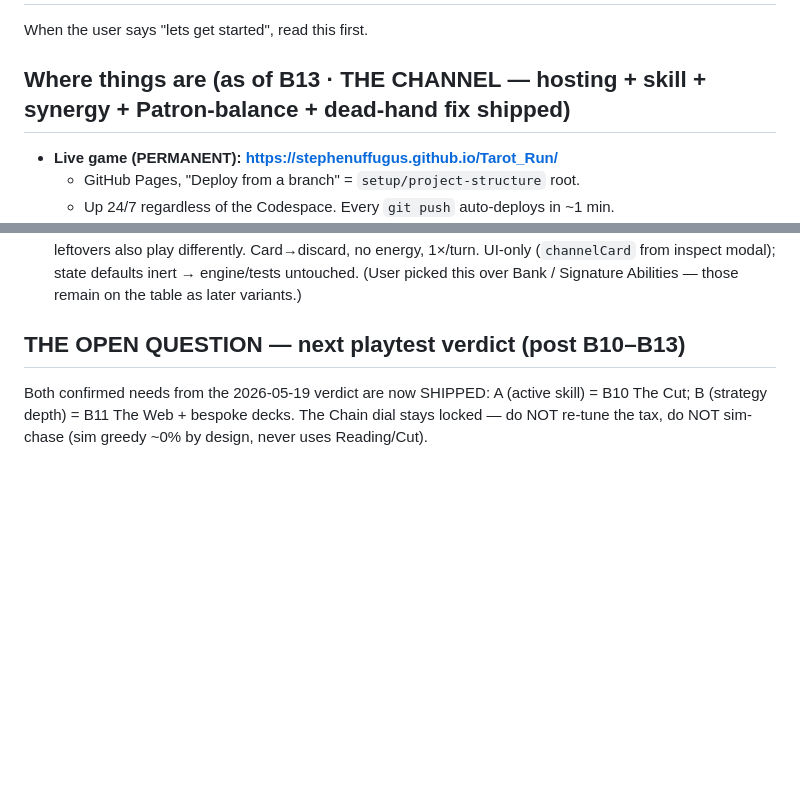
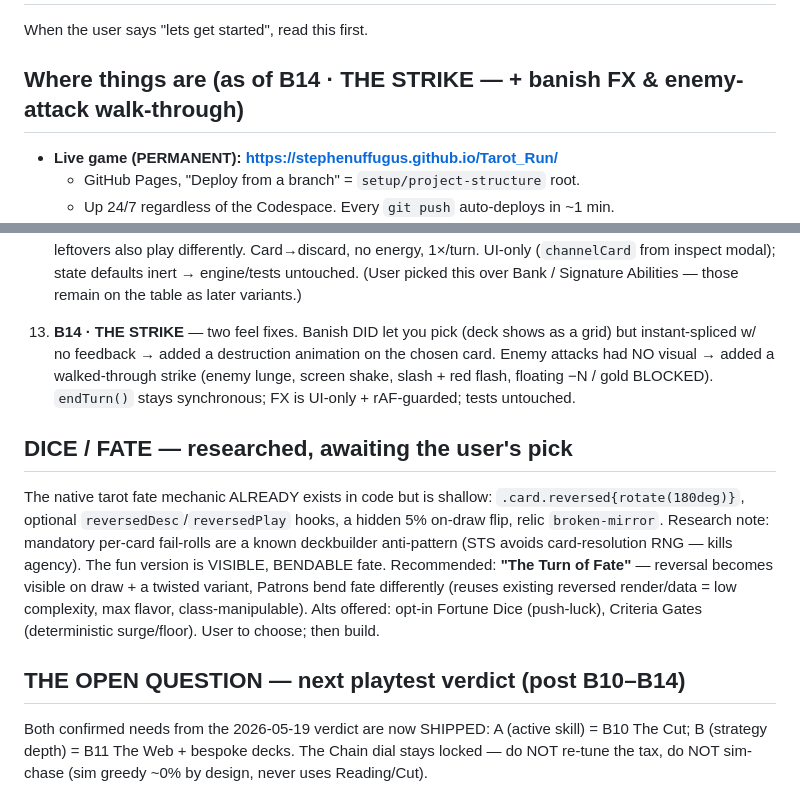
Before and after one commit to Stephenuffugus/Tarot_Run, a Markdown page: RESUME.md, 2 parts joined by grey strips. Drawn GitHub-style; blank space fills up the shorter version.

Commit message:
RESUME: B14 + dice/fate research logged
Co-Authored-By: Claude Opus 4.7 (1M context) <noreply@anthropic.com>

```diff
--- a/RESUME.md
+++ b/RESUME.md
@@ -2,7 +2,7 @@
 
 When the user says "lets get started", read this first.
 
-## Where things are (as of B13 · THE CHANNEL — hosting + skill + synergy + Patron-balance + dead-hand fix shipped)
+## Where things are (as of B14 · THE STRIKE — + banish FX & enemy-attack walk-through)
 
 - **Live game (PERMANENT): https://stephenuffugus.github.io/Tarot_Run/**
   - GitHub Pages, "Deploy from a branch" = `setup/project-structure` root.
@@ -73,7 +73,26 @@ When the user says "lets get started", read this first.
    engine/tests untouched. (User picked this over Bank / Signature
    Abilities — those remain on the table as later variants.)
 
-## THE OPEN QUESTION — next playtest verdict (post B10–B13)
+13. **B14 · THE STRIKE** — two feel fixes. Banish DID let you pick
+   (deck shows as a grid) but instant-spliced w/ no feedback → added
+   a destruction animation on the chosen card. Enemy attacks had NO
+   visual → added a walked-through strike (enemy lunge, screen shake,
+   slash + red flash, floating −N / gold BLOCKED). `endTurn()` stays
+   synchronous; FX is UI-only + rAF-guarded; tests untouched.
+
+## DICE / FATE — researched, awaiting the user's pick
+The native tarot fate mechanic ALREADY exists in code but is shallow:
+`.card.reversed{rotate(180deg)}`, optional `reversedDesc`/`reversedPlay`
+hooks, a hidden 5% on-draw flip, relic `broken-mirror`. Research note:
+mandatory per-card fail-rolls are a known deckbuilder anti-pattern (STS
+avoids card-resolution RNG — kills agency). The fun version is VISIBLE,
+BENDABLE fate. Recommended: **"The Turn of Fate"** — reversal becomes
+visible on draw + a twisted variant, Patrons bend fate differently
+(reuses existing reversed render/data = low complexity, max flavor,
+class-manipulable). Alts offered: opt-in Fortune Dice (push-luck),
+Criteria Gates (deterministic surge/floor). User to choose; then build.
+
+## THE OPEN QUESTION — next playtest verdict (post B10–B14)
 
 Both confirmed needs from the 2026-05-19 verdict are now SHIPPED:
 A (active skill) = B10 The Cut; B (strategy depth) = B11 The Web +
```
